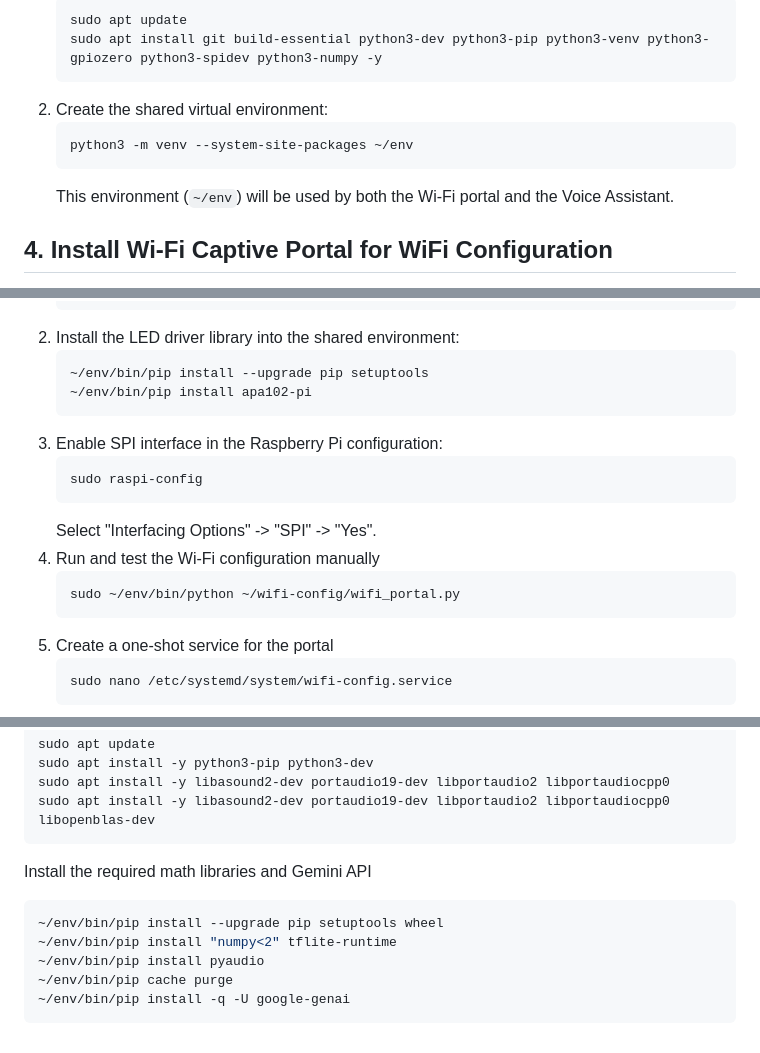
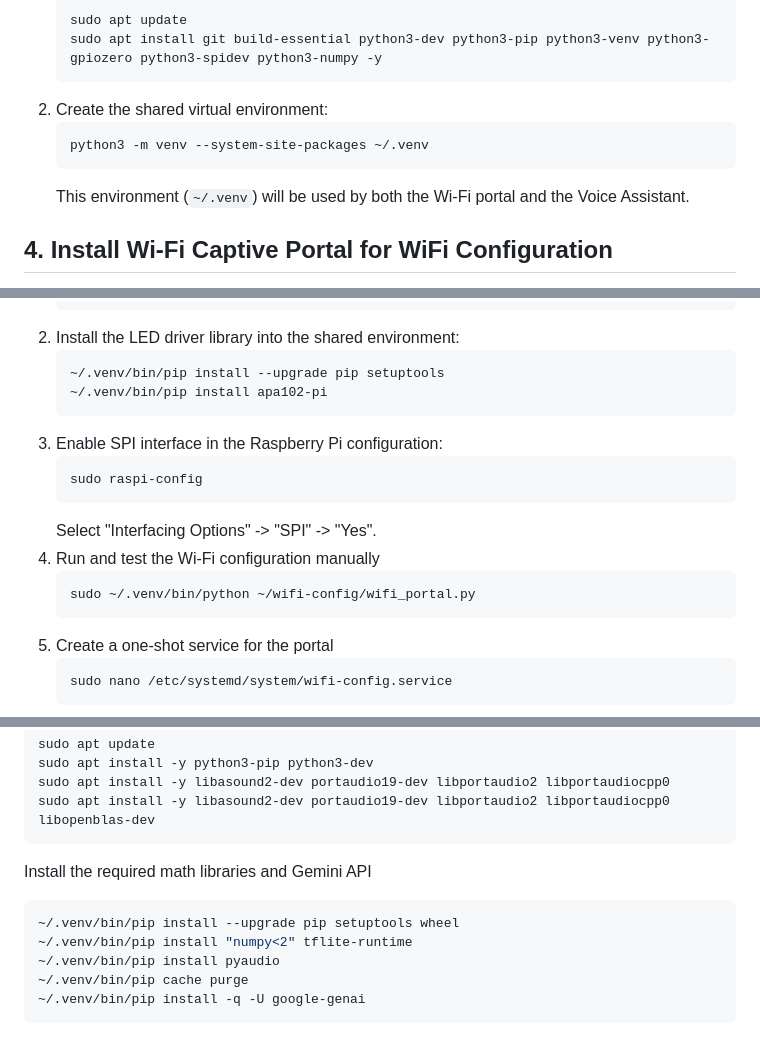
Before and after one commit to alexandreevbg/gemini-live-voice-assistant, a Markdown page: README.md, 3 parts joined by grey strips. Rendered like a GitHub page.

````diff
--- a/README.md
+++ b/README.md
@@ -196,9 +196,9 @@ To optimize performance on the Raspberry Pi Zero 2W, use a "hybrid" environment
    ```
 2. Create the shared virtual environment:
    ```bash
-   python3 -m venv --system-site-packages ~/env
+   python3 -m venv --system-site-packages ~/.venv
    ```
-   This environment (`~/env`) will be used by both the Wi-Fi portal and the Voice Assistant.
+   This environment (`~/.venv`) will be used by both the Wi-Fi portal and the Voice Assistant.
 
 ## 4. Install Wi-Fi Captive Portal for WiFi Configuration
 The Voice Assistant has two buttons connected to GPIO12 and GPIO13 available in the Grove port on ReSpeaker 2-mic. Pressing and holding both buttons during system boot activates the Wi-Fi captive portal having:
@@ -216,8 +216,8 @@ You can open the portal with your phone or computer, select a new SSID from the
    ```
 2. Install the LED driver library into the shared environment:
    ```bash
-   ~/env/bin/pip install --upgrade pip setuptools
-   ~/env/bin/pip install apa102-pi
+   ~/.venv/bin/pip install --upgrade pip setuptools
+   ~/.venv/bin/pip install apa102-pi
    ```
 3. Enable SPI interface in the Raspberry Pi configuration:
    ```bash
@@ -226,7 +226,7 @@ You can open the portal with your phone or computer, select a new SSID from the
    Select "Interfacing Options" -> "SPI" -> "Yes".
 4. Run and test the Wi-Fi configuration manually
    ```bash
-   sudo ~/env/bin/python ~/wifi-config/wifi_portal.py
+   sudo ~/.venv/bin/python ~/wifi-config/wifi_portal.py
    ```
 5. Create a one-shot service for the portal
    ```bash
@@ -284,9 +284,9 @@ For a backup solution, use **RonR-RPi-image-utils**, which quickly and efficient
    ```
 Install the required math libraries and Gemini API
    ```bash
-   ~/env/bin/pip install --upgrade pip setuptools wheel
-   ~/env/bin/pip install "numpy<2" tflite-runtime
-   ~/env/bin/pip install pyaudio
-   ~/env/bin/pip cache purge
-   ~/env/bin/pip install -q -U google-genai
+   ~/.venv/bin/pip install --upgrade pip setuptools wheel
+   ~/.venv/bin/pip install "numpy<2" tflite-runtime
+   ~/.venv/bin/pip install pyaudio
+   ~/.venv/bin/pip cache purge
+   ~/.venv/bin/pip install -q -U google-genai
    ```
````
Also changed, not shown: other parts of README.md (+1 -1 lines).
